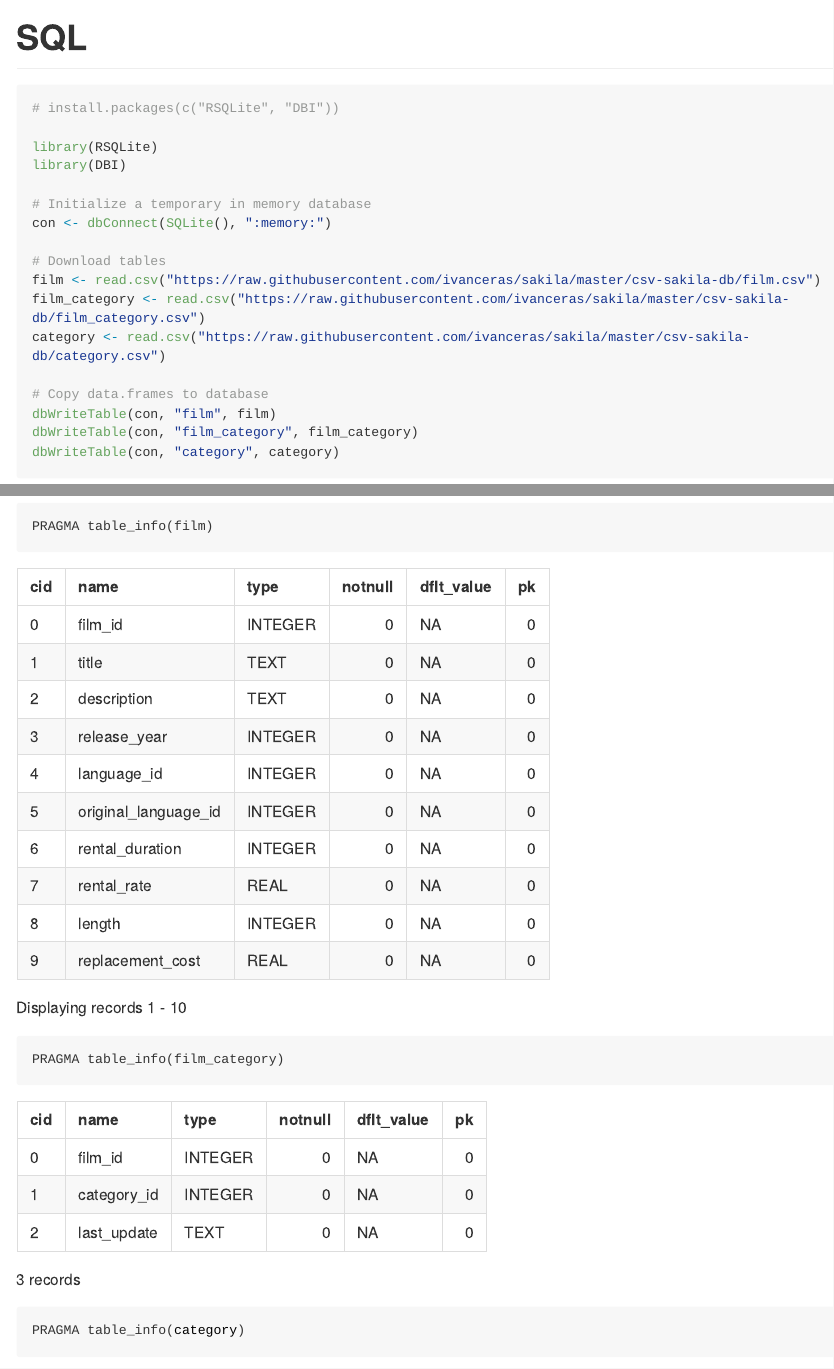
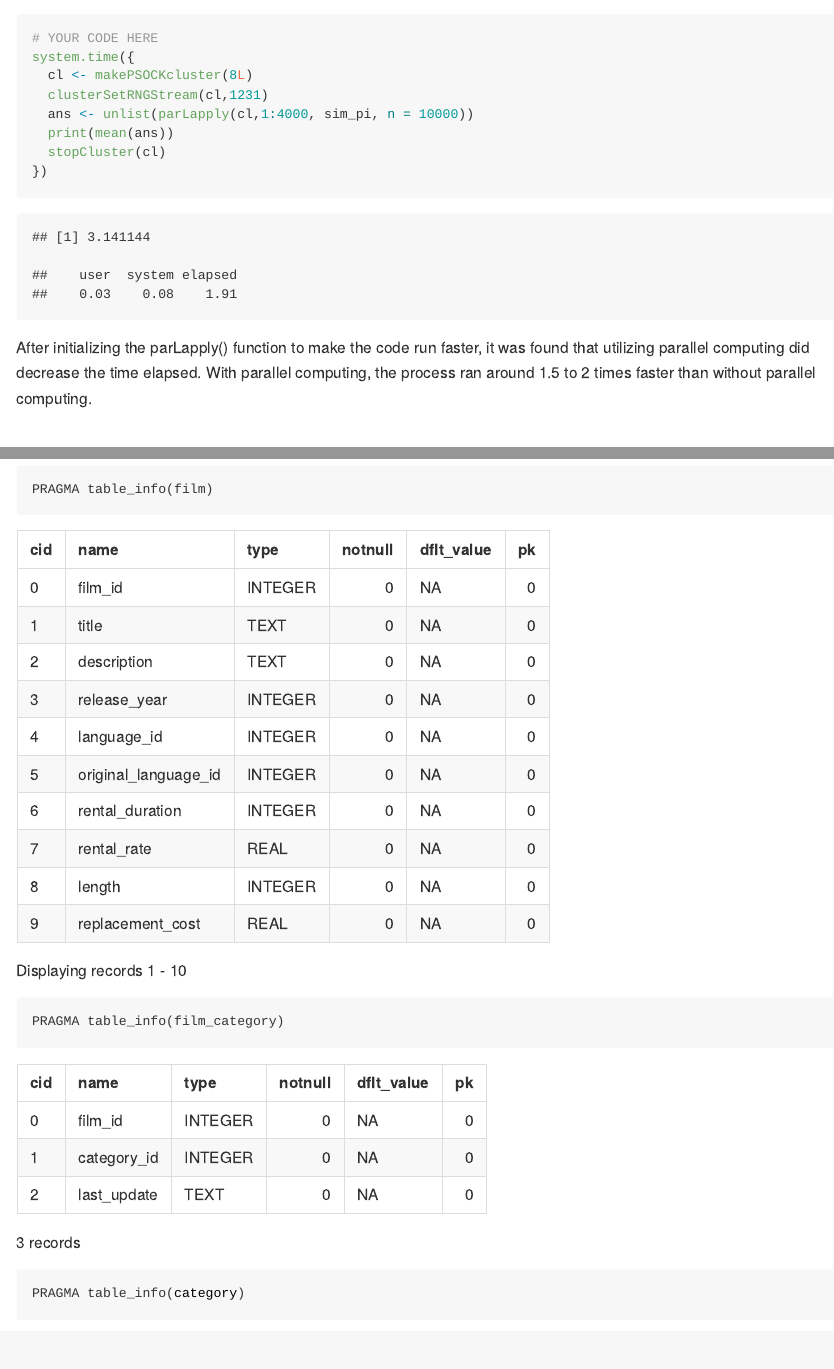
Before and after one commit to eshkim1021/PM-566-HW-4, an R Markdown document (README.Rmd): the page in a window 1100 px wide, from 2360 px down before the commit and from 2410 px down after it, and a second part further down, joined at a grey line. The pictures show the output file README.md that the author committed with the source, drawn offline in the style of GitHub; long lines of code are wrapped.

Commit message:
Finish HW 4 https://github.com/USCbiostats/PM566/issues/33

````diff
--- a/README.Rmd
+++ b/README.Rmd
@@ -90,3 +91,15 @@ system.time({
+# YOUR CODE HERE
+system.time({
+  cl <- makePSOCKcluster(8L)
+  clusterSetRNGStream(cl,1231)
+  ans <- unlist(parLapply(cl,1:4000, sim_pi, n = 10000))
+  print(mean(ans))
+  stopCluster(cl)
+})
+
+```
+After initializing the parLapply() function to make the code run faster, it was found that utilizing parallel computing did decrease the time elapsed. With parallel computing, the process ran around 1.5 to 2 times faster than without parallel computing.
+
 
 # SQL
 
````
Also changed, not shown: README.md, README.Rmd (7 more changed lines).
